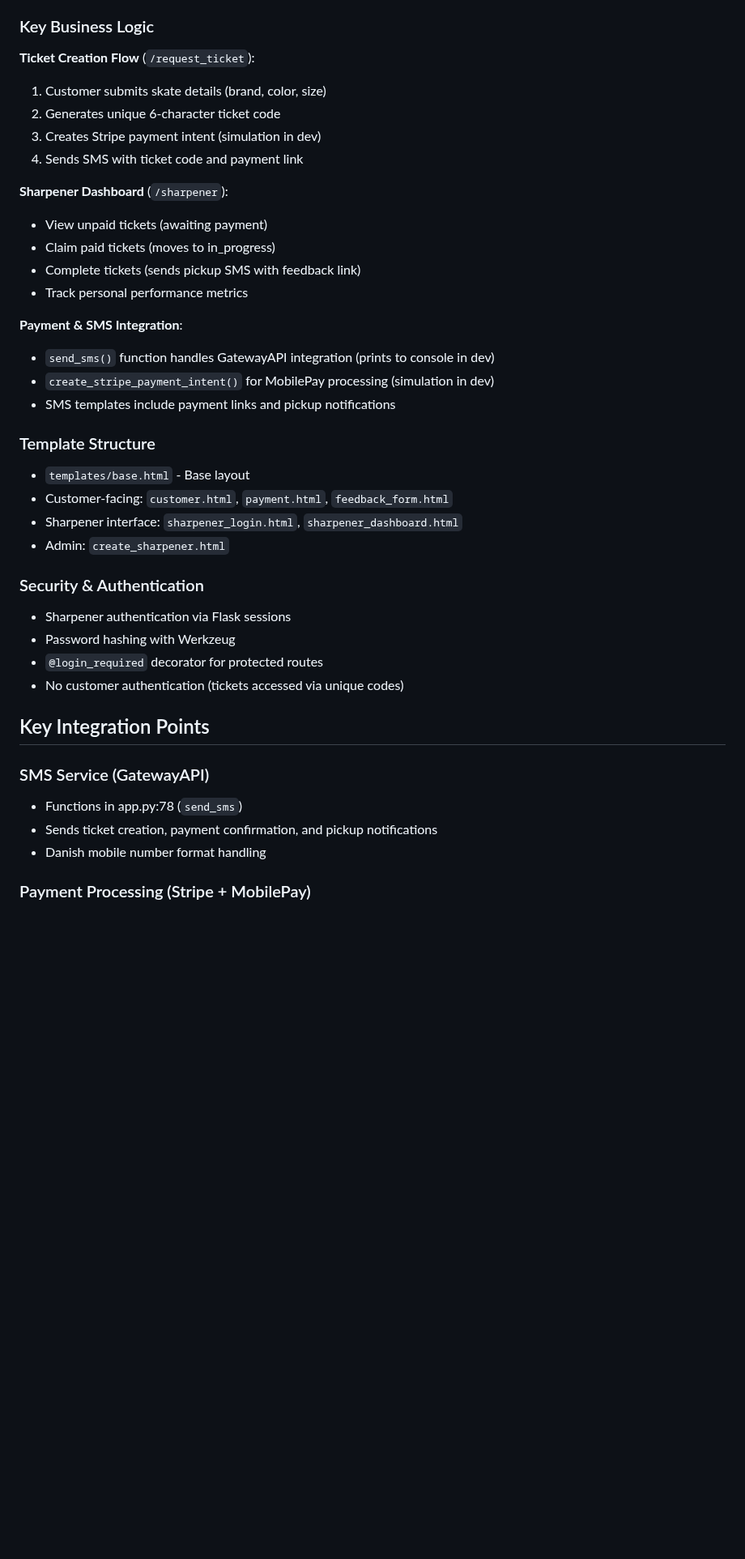
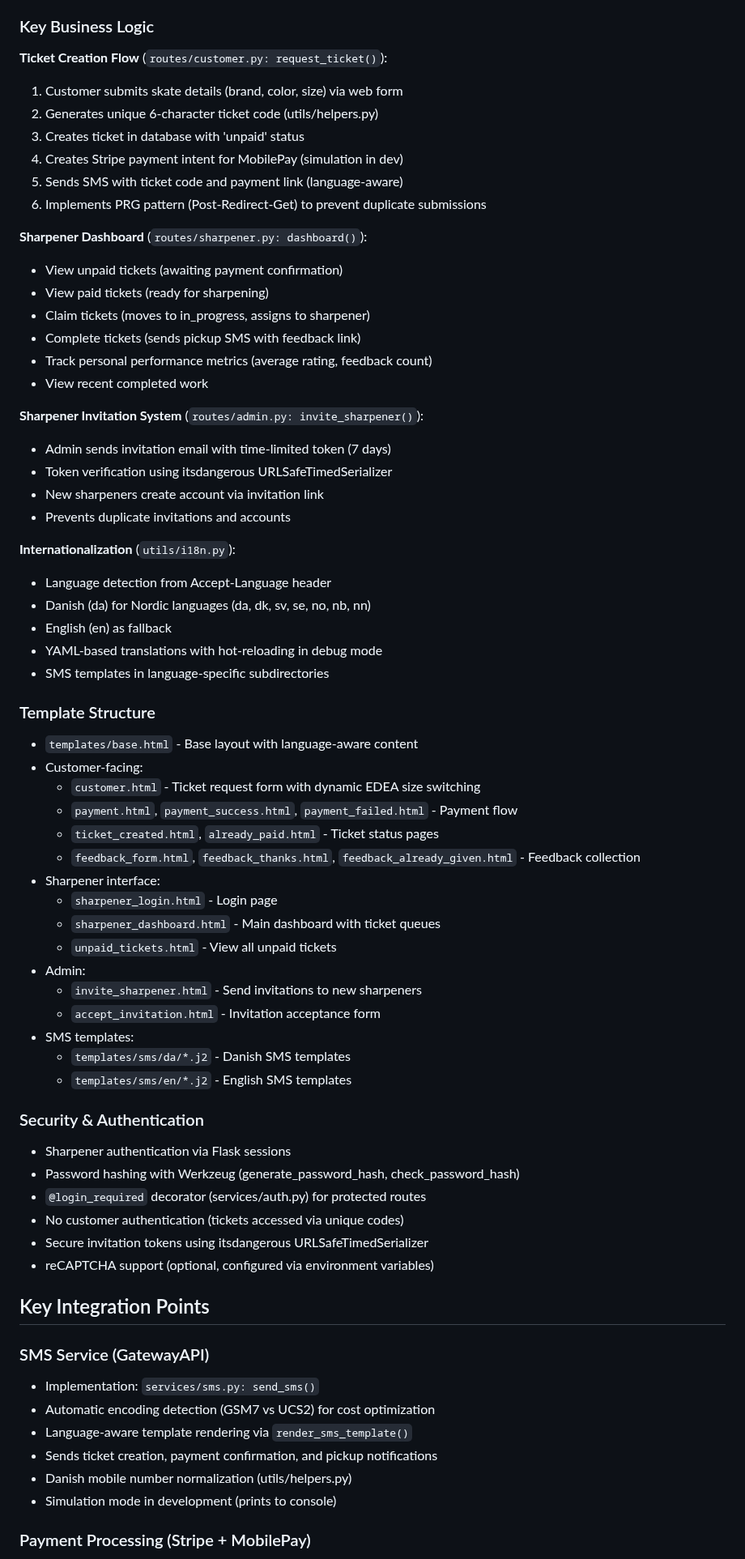
Before and after one commit to osandum/skate-sharpening-tickets, a Markdown page: CLAUDE.md, the part around one of its changes. Shown at 81% size. GitHub-like rendering; blank space fills up the shorter version.

```diff
--- a/CLAUDE.md
+++ b/CLAUDE.md
@@ -38,40 +67,69 @@ Required for production (simulation mode for development):
 
 ### Key Business Logic
 
-**Ticket Creation Flow** (`/request_ticket`):
-1. Customer submits skate details (brand, color, size)
-2. Generates unique 6-character ticket code
-3. Creates Stripe payment intent (simulation in dev)
-4. Sends SMS with ticket code and payment link
+**Ticket Creation Flow** (`routes/customer.py: request_ticket()`):
+1. Customer submits skate details (brand, color, size) via web form
+2. Generates unique 6-character ticket code (utils/helpers.py)
+3. Creates ticket in database with 'unpaid' status
+4. Creates Stripe payment intent for MobilePay (simulation in dev)
+5. Sends SMS with ticket code and payment link (language-aware)
+6. Implements PRG pattern (Post-Redirect-Get) to prevent duplicate submissions
 
-**Sharpener Dashboard** (`/sharpener`):
-- View unpaid tickets (awaiting payment)
-- Claim paid tickets (moves to in_progress)
+**Sharpener Dashboard** (`routes/sharpener.py: dashboard()`):
+- View unpaid tickets (awaiting payment confirmation)
+- View paid tickets (ready for sharpening)
+- Claim tickets (moves to in_progress, assigns to sharpener)
 - Complete tickets (sends pickup SMS with feedback link)
-- Track personal performance metrics
+- Track personal performance metrics (average rating, feedback count)
+- View recent completed work
 
-**Payment & SMS Integration**:
-- `send_sms()` function handles GatewayAPI integration (prints to console in dev)
-- `create_stripe_payment_intent()` for MobilePay processing (simulation in dev)
-- SMS templates include payment links and pickup notifications
+**Sharpener Invitation System** (`routes/admin.py: invite_sharpener()`):
+- Admin sends invitation email with time-limited token (7 days)
+- Token verification using itsdangerous URLSafeTimedSerializer
+- New sharpeners create account via invitation link
+- Prevents duplicate invitations and accounts
+
+**Internationalization** (`utils/i18n.py`):
+- Language detection from Accept-Language header
+- Danish (da) for Nordic languages (da, dk, sv, se, no, nb, nn)
+- English (en) as fallback
+- YAML-based translations with hot-reloading in debug mode
+- SMS templates in language-specific subdirectories
 
 ### Template Structure
-- `templates/base.html` - Base layout
-- Customer-facing: `customer.html`, `payment.html`, `feedback_form.html`
-- Sharpener interface: `sharpener_login.html`, `sharpener_dashboard.html`
-- Admin: `create_sharpener.html`
+- `templates/base.html` - Base layout with language-aware content
+- Customer-facing:
+  - `customer.html` - Ticket request form with dynamic EDEA size switching
+  - `payment.html`, `payment_success.html`, `payment_failed.html` - Payment flow
+  - `ticket_created.html`, `already_paid.html` - Ticket status pages
+  - `feedback_form.html`, `feedback_thanks.html`, `feedback_already_given.html` - Feedback collection
+- Sharpener interface:
+  - `sharpener_login.html` - Login page
+  - `sharpener_dashboard.html` - Main dashboard with ticket queues
+  - `unpaid_tickets.html` - View all unpaid tickets
+- Admin:
+  - `invite_sharpener.html` - Send invitations to new sharpeners
+  - `accept_invitation.html` - Invitation acceptance form
+- SMS templates:
+  - `templates/sms/da/*.j2` - Danish SMS templates
+  - `templates/sms/en/*.j2` - English SMS templates
 
 ### Security & Authentication
 - Sharpener authentication via Flask sessions
-- Password hashing with Werkzeug
-- `@login_required` decorator for protected routes
+- Password hashing with Werkzeug (generate_password_hash, check_password_hash)
+- `@login_required` decorator (services/auth.py) for protected routes
 - No customer authentication (tickets accessed via unique codes)
+- Secure invitation tokens using itsdangerous URLSafeTimedSerializer
+- reCAPTCHA support (optional, configured via environment variables)
 
 ## Key Integration Points
 
 ### SMS Service (GatewayAPI)
-- Functions in app.py:78 (`send_sms`)
+- Implementation: `services/sms.py: send_sms()`
+- Automatic encoding detection (GSM7 vs UCS2) for cost optimization
+- Language-aware template rendering via `render_sms_template()`
 - Sends ticket creation, payment confirmation, and pickup notifications
-- Danish mobile number format handling
+- Danish mobile number normalization (utils/helpers.py)
+- Simulation mode in development (prints to console)
 
 ### Payment Processing (Stripe + MobilePay)
```
Also changed, not shown: other parts of CLAUDE.md (+75 -27 lines).
